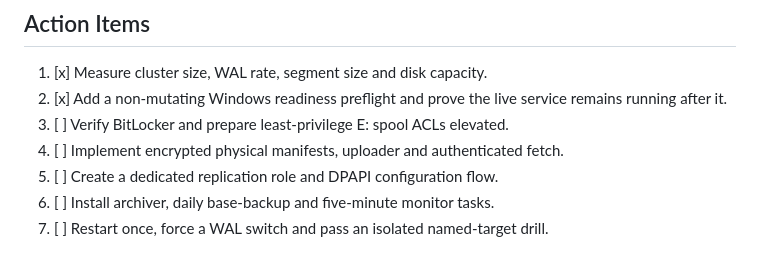
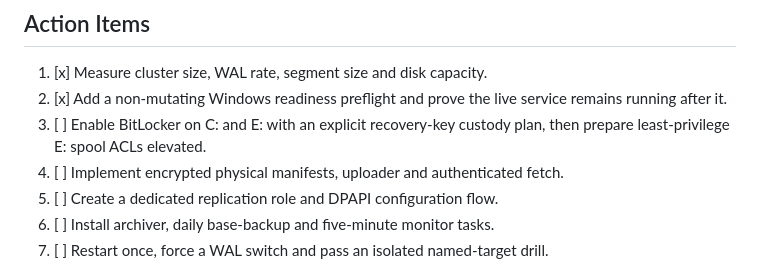
Before and after one commit to ProjForge/Forge, a Markdown page: docs/decisions/ADR-008-production-pitr-on-windows.md, the part around the change. Drawn GitHub-style.

Commit message:
Record PITR encryption gate

```diff
--- a/docs/decisions/ADR-008-production-pitr-on-windows.md
+++ b/docs/decisions/ADR-008-production-pitr-on-windows.md
@@ -109,7 +109,8 @@ long-running service and replication slot lifecycle.
 1. [x] Measure cluster size, WAL rate, segment size and disk capacity.
 2. [x] Add a non-mutating Windows readiness preflight and prove the live service
    remains running after it.
-3. [ ] Verify BitLocker and prepare least-privilege E: spool ACLs elevated.
+3. [ ] Enable BitLocker on C: and E: with an explicit recovery-key custody plan,
+   then prepare least-privilege E: spool ACLs elevated.
 4. [ ] Implement encrypted physical manifests, uploader and authenticated fetch.
 5. [ ] Create a dedicated replication role and DPAPI configuration flow.
 6. [ ] Install archiver, daily base-backup and five-minute monitor tasks.
```
Also changed, not shown: docs/PITR-PRODUCTION-PLAN.md (+4 -3 lines).
